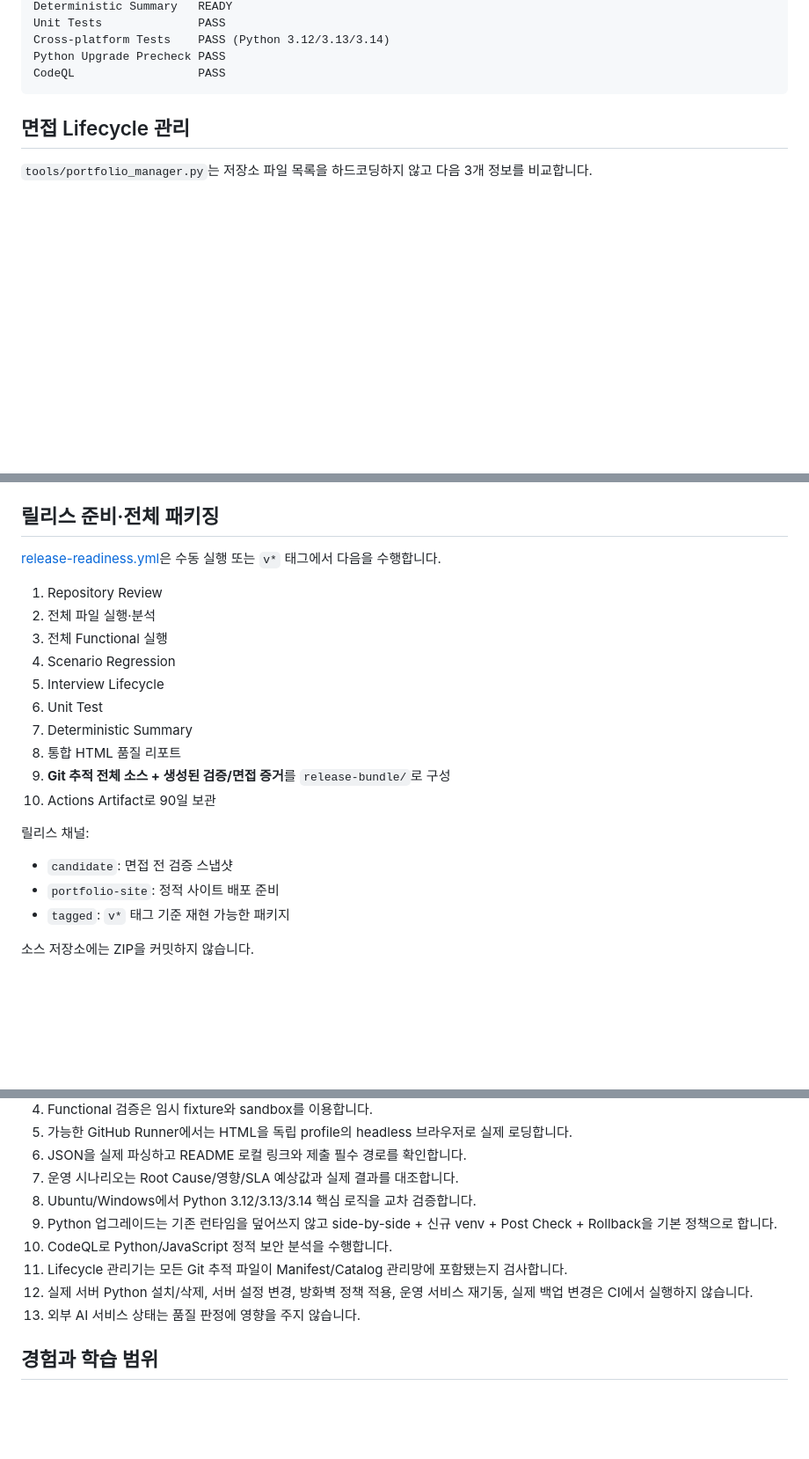
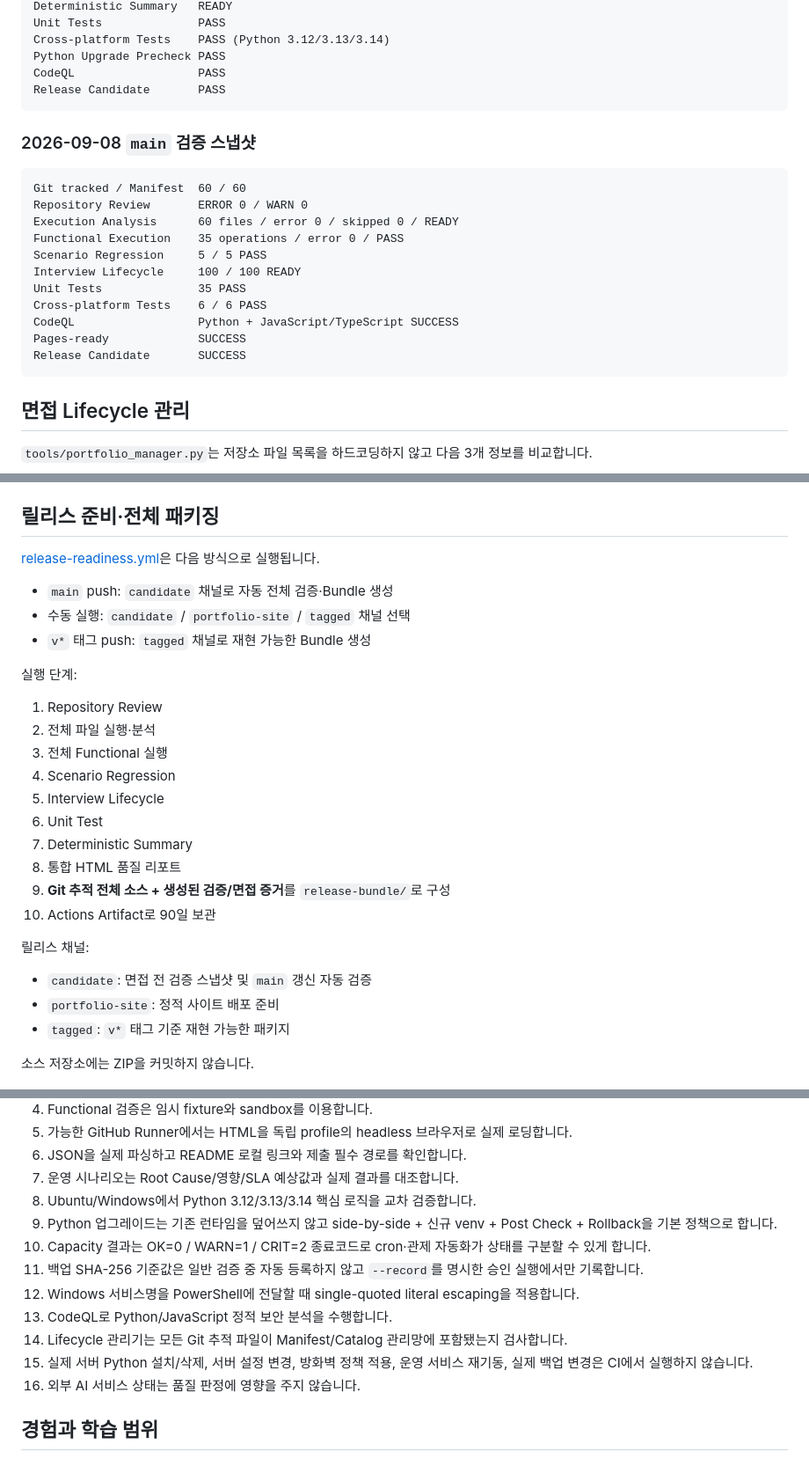
Before and after one commit to koreatest12/DAOUTECH_IDC, a Markdown page: README.md, 3 parts joined by grey strips. Shown at 88% size. GitHub-like rendering; blank space fills up the shorter version.

Commit message:
docs: sync portfolio verification and release behavior

````diff
--- a/README.md
+++ b/README.md
@@ -84,6 +84,23 @@ Unit Tests              PASS
 Cross-platform Tests    PASS (Python 3.12/3.13/3.14)
 Python Upgrade Precheck PASS
 CodeQL                  PASS
+Release Candidate       PASS
+```
+
+### 2026-09-08 `main` 검증 스냅샷
+
+```text
+Git tracked / Manifest  60 / 60
+Repository Review       ERROR 0 / WARN 0
+Execution Analysis      60 files / error 0 / skipped 0 / READY
+Functional Execution    35 operations / error 0 / PASS
+Scenario Regression     5 / 5 PASS
+Interview Lifecycle     100 / 100 READY
+Unit Tests              35 PASS
+Cross-platform Tests    6 / 6 PASS
+CodeQL                  Python + JavaScript/TypeScript SUCCESS
+Pages-ready             SUCCESS
+Release Candidate       SUCCESS
 ```
 
 ## 면접 Lifecycle 관리
@@ -142,7 +159,13 @@ P0/P1/P2 업그레이드 계획
 
 ## 릴리스 준비·전체 패키징
 
-[release-readiness.yml](.github/workflows/release-readiness.yml)은 수동 실행 또는 `v*` 태그에서 다음을 수행합니다.
+[release-readiness.yml](.github/workflows/release-readiness.yml)은 다음 방식으로 실행됩니다.
+
+- `main` push: `candidate` 채널로 자동 전체 검증·Bundle 생성
+- 수동 실행: `candidate` / `portfolio-site` / `tagged` 채널 선택
+- `v*` 태그 push: `tagged` 채널로 재현 가능한 Bundle 생성
+
+실행 단계:
 
 1. Repository Review
 2. 전체 파일 실행·분석
@@ -157,7 +180,7 @@ P0/P1/P2 업그레이드 계획
 
 릴리스 채널:
 
-- `candidate`: 면접 전 검증 스냅샷
+- `candidate`: 면접 전 검증 스냅샷 및 `main` 갱신 자동 검증
 - `portfolio-site`: 정적 사이트 배포 준비
 - `tagged`: `v*` 태그 기준 재현 가능한 패키지
 
@@ -249,10 +272,13 @@ Expected Result Comparison
 7. 운영 시나리오는 Root Cause/영향/SLA 예상값과 실제 결과를 대조합니다.
 8. Ubuntu/Windows에서 Python 3.12/3.13/3.14 핵심 로직을 교차 검증합니다.
 9. Python 업그레이드는 기존 런타임을 덮어쓰지 않고 side-by-side + 신규 venv + Post Check + Rollback을 기본 정책으로 합니다.
-10. CodeQL로 Python/JavaScript 정적 보안 분석을 수행합니다.
-11. Lifecycle 관리기는 모든 Git 추적 파일이 Manifest/Catalog 관리망에 포함됐는지 검사합니다.
-12. 실제 서버 Python 설치/삭제, 서버 설정 변경, 방화벽 정책 적용, 운영 서비스 재기동, 실제 백업 변경은 CI에서 실행하지 않습니다.
-13. 외부 AI 서비스 상태는 품질 판정에 영향을 주지 않습니다.
+10. Capacity 결과는 OK=0 / WARN=1 / CRIT=2 종료코드로 cron·관제 자동화가 상태를 구분할 수 있게 합니다.
+11. 백업 SHA-256 기준값은 일반 검증 중 자동 등록하지 않고 `--record`를 명시한 승인 실행에서만 기록합니다.
+12. Windows 서비스명을 PowerShell에 전달할 때 single-quoted literal escaping을 적용합니다.
+13. CodeQL로 Python/JavaScript 정적 보안 분석을 수행합니다.
+14. Lifecycle 관리기는 모든 Git 추적 파일이 Manifest/Catalog 관리망에 포함됐는지 검사합니다.
+15. 실제 서버 Python 설치/삭제, 서버 설정 변경, 방화벽 정책 적용, 운영 서비스 재기동, 실제 백업 변경은 CI에서 실행하지 않습니다.
+16. 외부 AI 서비스 상태는 품질 판정에 영향을 주지 않습니다.
 
 ## 경험과 학습 범위
 
````
Also changed, not shown: other parts of README.md (+6 -6 lines).
